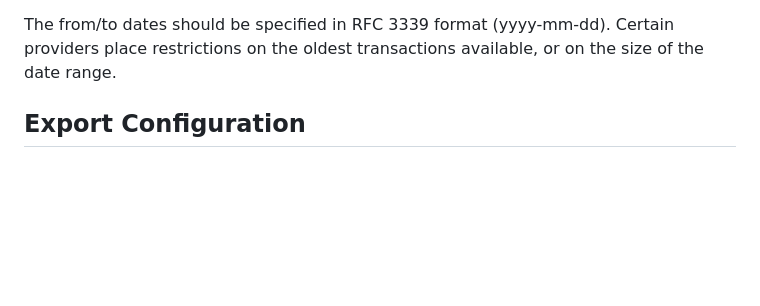
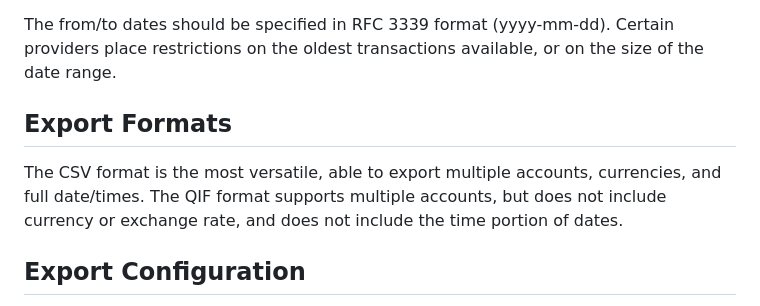
Before and after one commit to cmbuckley/finance, a Markdown page: README.md, the part around the change. Rendered like a GitHub page; blank space fills up the shorter version.

Commit message:
Readme export formats

```diff
--- a/README.md
+++ b/README.md
@@ -40,6 +40,10 @@ Valid accounts:
 On the first use of a given account/adapter, you will need to log in using to your bank and grant permission to read information about the transactions. An access token is stored in the `config/` directory and will be reused on subsequent requests.
 
 The from/to dates should be specified in RFC 3339 format (yyyy-mm-dd). Certain providers place restrictions on the oldest transactions available, or on the size of the date range.
+
+## Export Formats
+
+The CSV format is the most versatile, able to export multiple accounts, currencies, and full date/times. The QIF format supports multiple accounts, but does not include currency or exchange rate, and does not include the time portion of dates.
 
 ## Export Configuration
 
```
